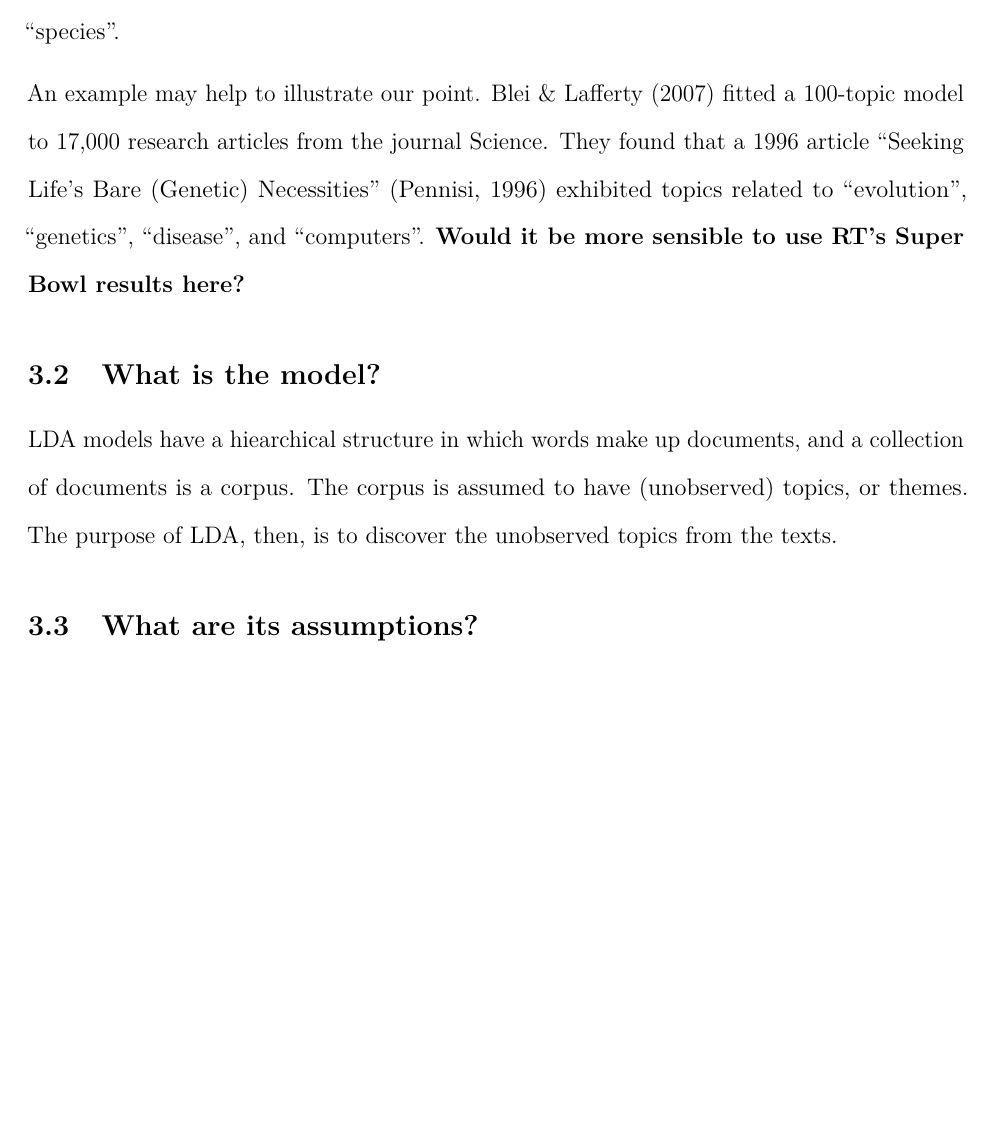
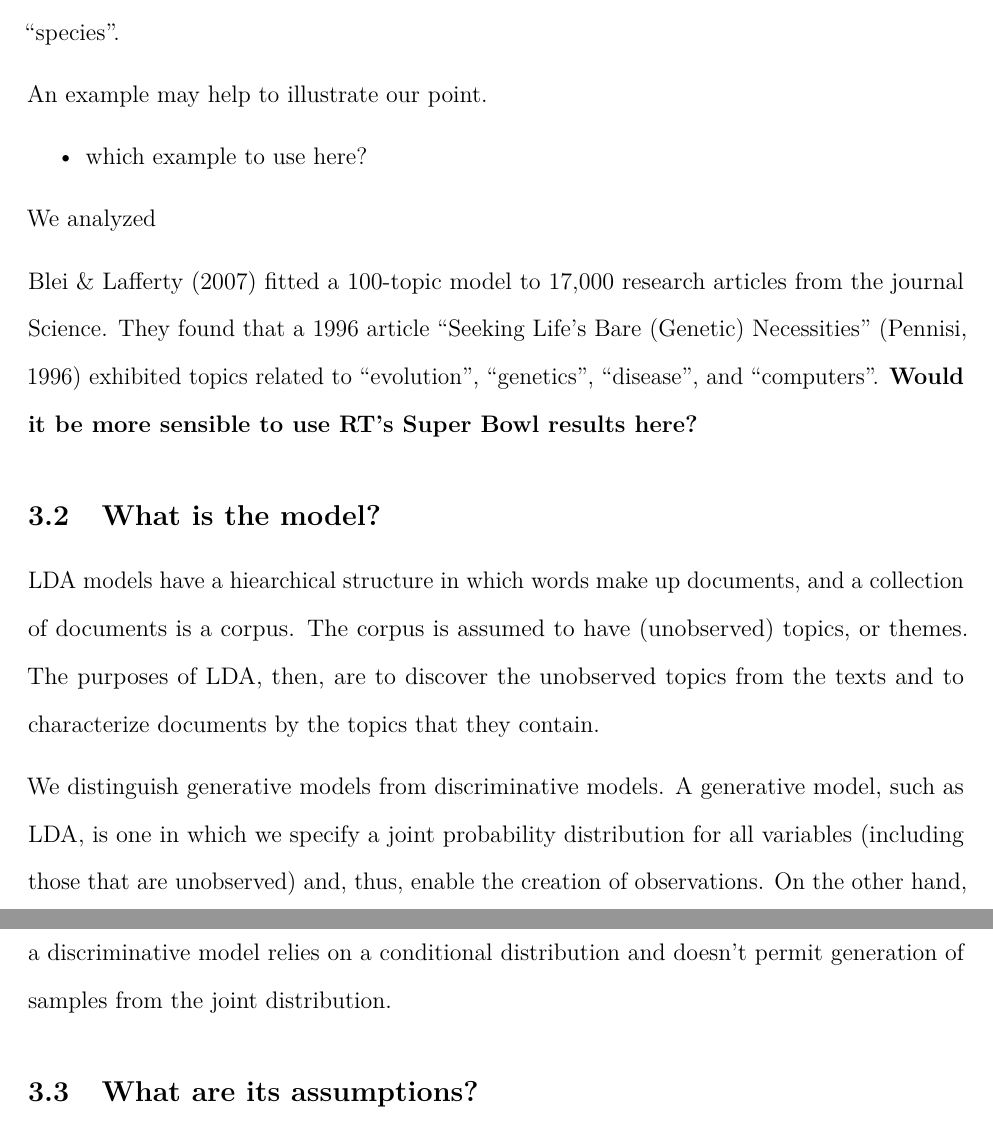
Before and after one commit to fboehm/aejmc-manuscript-2016, an R Markdown document (lda-tutorial-2016.Rmd): part of page 3 of 5 before the commit and two parts of pages 3 and 4 of 5 after it, the two joined at a grey line, cut so that both start at the same text, the shorter picture padded with empty space. Rendered offline with R 4.5, knitr and Pandoc, then LaTeX, with nearby package versions.

Commit message:
edits to lda tutorial

```diff
--- a/lda-tutorial-2016.Rmd
+++ b/lda-tutorial-2016.Rmd
@@ -33,7 +33,14 @@ With the tremendous rise in computing speed and memory capacity over the last qu
 
 As @blei2012probabilistic writes, the key to understanding LDA is to recognize that a given document - be it a research article, a novel, or a blog post - exhibits multiple topics. Each topic, in turn, is, in a technical sense, a distribution over words. For example, a topic related to evolution may heavily weight the words "evolution", "evolutionary", "biology", "phylogenetic", and "species".
 
-An example may help to illustrate our point. @blei2007correlated fitted a 100-topic model to 17,000 research articles from the journal Science. They found that a 1996 article "Seeking Life's Bare (Genetic) Necessities" [@pennisi1996seeking] exhibited topics related to "evolution", "genetics", "disease", and "computers".
+An example may help to illustrate our point.
+
+- which example to use here?
+
+We analyzed
+
+
+@blei2007correlated fitted a 100-topic model to 17,000 research articles from the journal Science. They found that a 1996 article "Seeking Life's Bare (Genetic) Necessities" [@pennisi1996seeking] exhibited topics related to "evolution", "genetics", "disease", and "computers".
 **Would it be more sensible to use RT's Super Bowl results here?**
 
 
@@ -43,7 +50,9 @@ An example may help to illustrate our point. @blei2007correlated fitted a 100-to
 
 ## What is the model?
 
-LDA models have a hiearchical structure in which words make up documents, and a collection of documents is a corpus. The corpus is assumed to have (unobserved) topics, or themes. The purpose of LDA, then, is to discover the unobserved topics from the texts.
+LDA models have a hiearchical structure in which words make up documents, and a collection of documents is a corpus. The corpus is assumed to have (unobserved) topics, or themes. The purposes of LDA, then, are to discover the unobserved topics from the texts and to characterize documents by the topics that they contain.
+
+We distinguish generative models from discriminative models. A generative model, such as LDA, is one in which we specify a joint probability distribution for all variables (including those that are unobserved) and, thus, enable the creation of observations. On the other hand, a discriminative model relies on a conditional distribution and doesn't permit generation of samples from the joint distribution.
 
 
 
```
